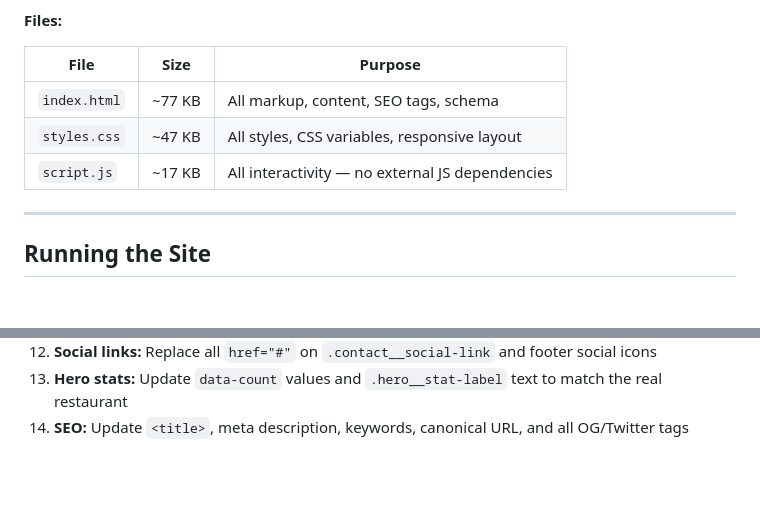
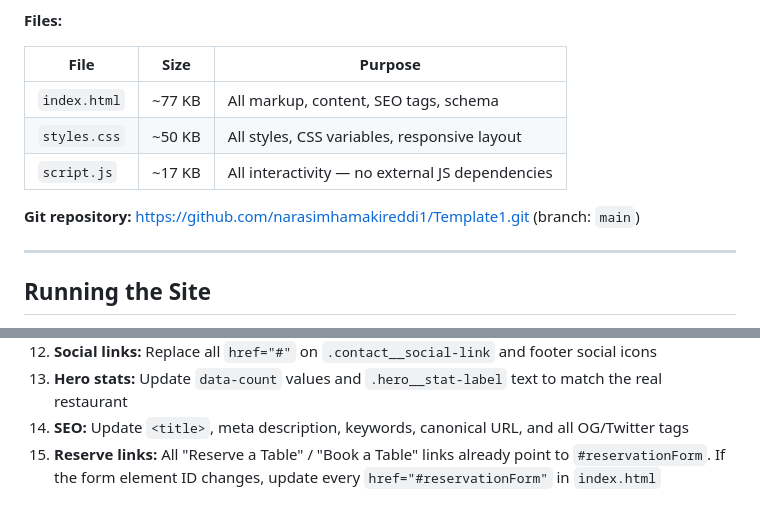
Before and after one commit to narasimhamakireddi1/Template1, a Markdown page: CLAUDE.md, 2 parts joined by grey strips. Rendered like a GitHub page; blank space fills up the shorter version.

```diff
--- a/CLAUDE.md
+++ b/CLAUDE.md
@@ -13,8 +13,10 @@ A premium **Indian restaurant** website template — single-page, vanilla HTML5
 | File | Size | Purpose |
 |---|---|---|
 | `index.html` | ~77 KB | All markup, content, SEO tags, schema |
-| `styles.css` | ~47 KB | All styles, CSS variables, responsive layout |
+| `styles.css` | ~50 KB | All styles, CSS variables, responsive layout |
 | `script.js` | ~17 KB | All interactivity — no external JS dependencies |
+
+**Git repository:** https://github.com/narasimhamakireddi1/Template1.git (branch: `main`)
 
 ---
 
@@ -468,3 +488,4 @@ All in `<head>` of `index.html`:
 12. **Social links:** Replace all `href="#"` on `.contact__social-link` and footer social icons
 13. **Hero stats:** Update `data-count` values and `.hero__stat-label` text to match the real restaurant
 14. **SEO:** Update `<title>`, meta description, keywords, canonical URL, and all OG/Twitter tags
+15. **Reserve links:** All "Reserve a Table" / "Book a Table" links already point to `#reservationForm`. If the form element ID changes, update every `href="#reservationForm"` in `index.html`
```
Also changed, not shown: other parts of CLAUDE.md (+31 -13 lines).
